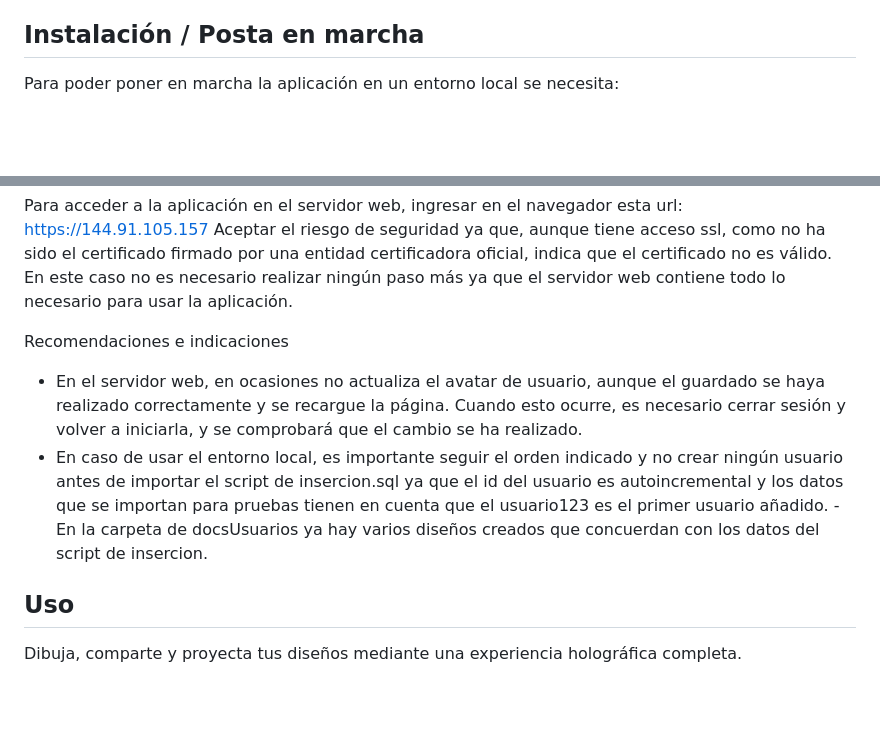
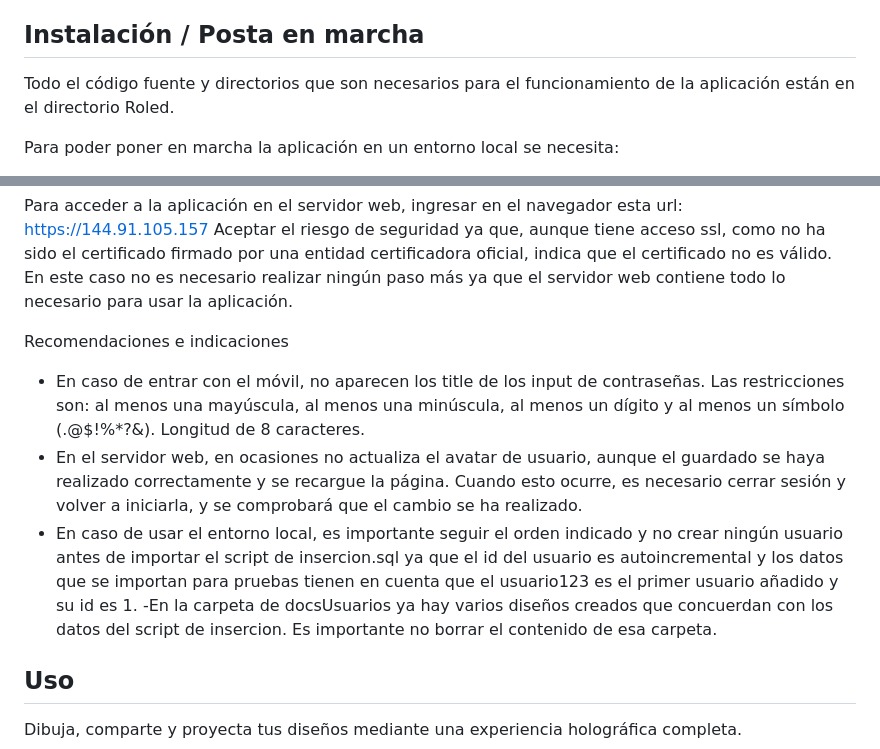
Before and after one commit to nenpav/Proxecto-DAW-23-24, a Markdown page: README.md, 2 parts joined by grey strips. Drawn GitHub-style; blank space fills up the shorter version.

Commit message:
cambios de indicaciones

```diff
--- a/README.md
+++ b/README.md
@@ -23,6 +23,8 @@ Para realizar este proyecto se uso HTML5,CSS3 y JavaScript para la parte del fro
 
 ## Instalación / Posta en marcha
 
+Todo el código fuente y directorios que son necesarios para el funcionamiento de la aplicación están en el directorio Roled.
+
 Para poder poner en marcha la aplicación en un entorno local se necesita:
 
 1. Instalar XAMPP
@@ -38,9 +40,10 @@ Aceptar el riesgo de seguridad ya que, aunque tiene acceso ssl, como no ha sido
 
 Recomendaciones e indicaciones
 
+- En caso de entrar con el móvil, no aparecen los title de los input de contraseñas. Las restricciones son: al menos una mayúscula, al menos una minúscula, al menos un dígito y al menos un símbolo (.@$!%*?&). Longitud de 8 caracteres.
 - En el servidor web, en ocasiones no actualiza el avatar de usuario, aunque el guardado se haya realizado correctamente y se recargue la página. Cuando esto ocurre, es necesario cerrar sesión y volver a iniciarla, y se comprobará que el cambio se ha realizado.
-- En caso de usar el entorno local, es importante seguir el orden indicado y no crear ningún usuario antes de importar el script de insercion.sql ya que el id del usuario es autoincremental y los datos que se importan para pruebas tienen en cuenta que el usuario123 es el primer usuario añadido.
--En la carpeta de docsUsuarios ya hay varios diseños creados que concuerdan con los datos del script de insercion.
+- En caso de usar el entorno local, es importante seguir el orden indicado y no crear ningún usuario antes de importar el script de insercion.sql ya que el id del usuario es autoincremental y los datos que se importan para pruebas tienen en cuenta que el usuario123 es el primer usuario añadido y su id es 1.
+-En la carpeta de docsUsuarios ya hay varios diseños creados que concuerdan con los datos del script de insercion. Es importante no borrar el contenido de esa carpeta.
 
 ## Uso
 
```
